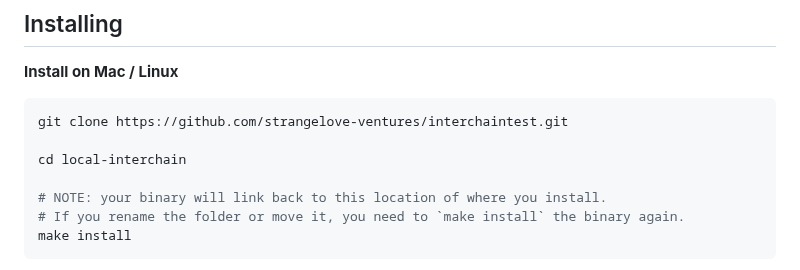
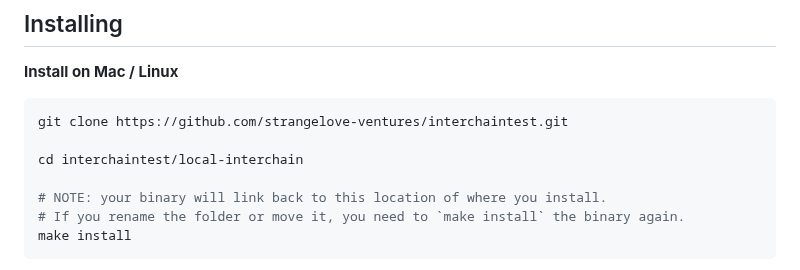
Before and after one commit to strangelove-ventures/interchaintest, a Markdown page: local-interchain/README.md, the part around the change. GitHub-like rendering.

````diff
--- a/local-interchain/README.md
+++ b/local-interchain/README.md
@@ -8,7 +8,7 @@ A simple way to config and run IBC local chain testing environments with any lan
 ```bash
 git clone https://github.com/strangelove-ventures/interchaintest.git
 
-cd local-interchain
+cd interchaintest/local-interchain
 
 # NOTE: your binary will link back to this location of where you install.
 # If you rename the folder or move it, you need to `make install` the binary again.
````
Also changed, not shown: local-interchain/docs/WINDOWS.md (+6 -6 lines).
